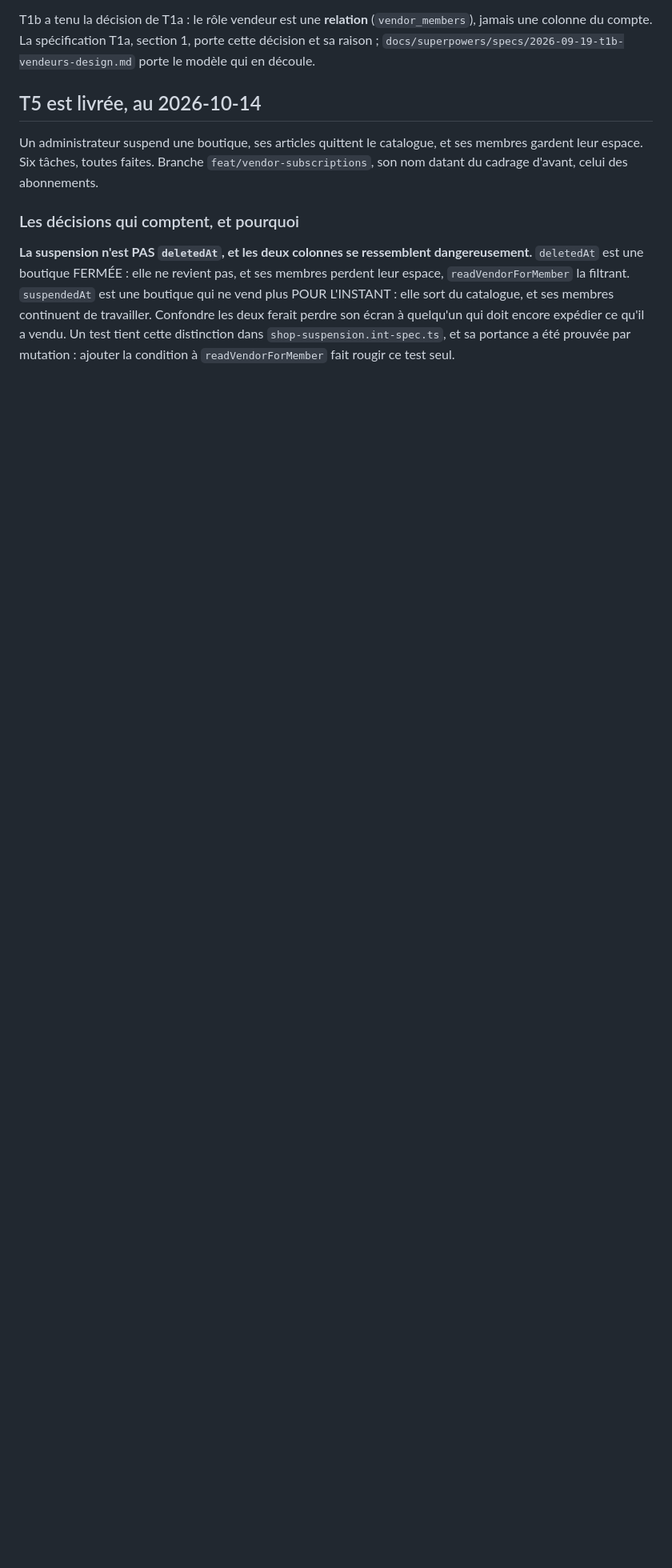
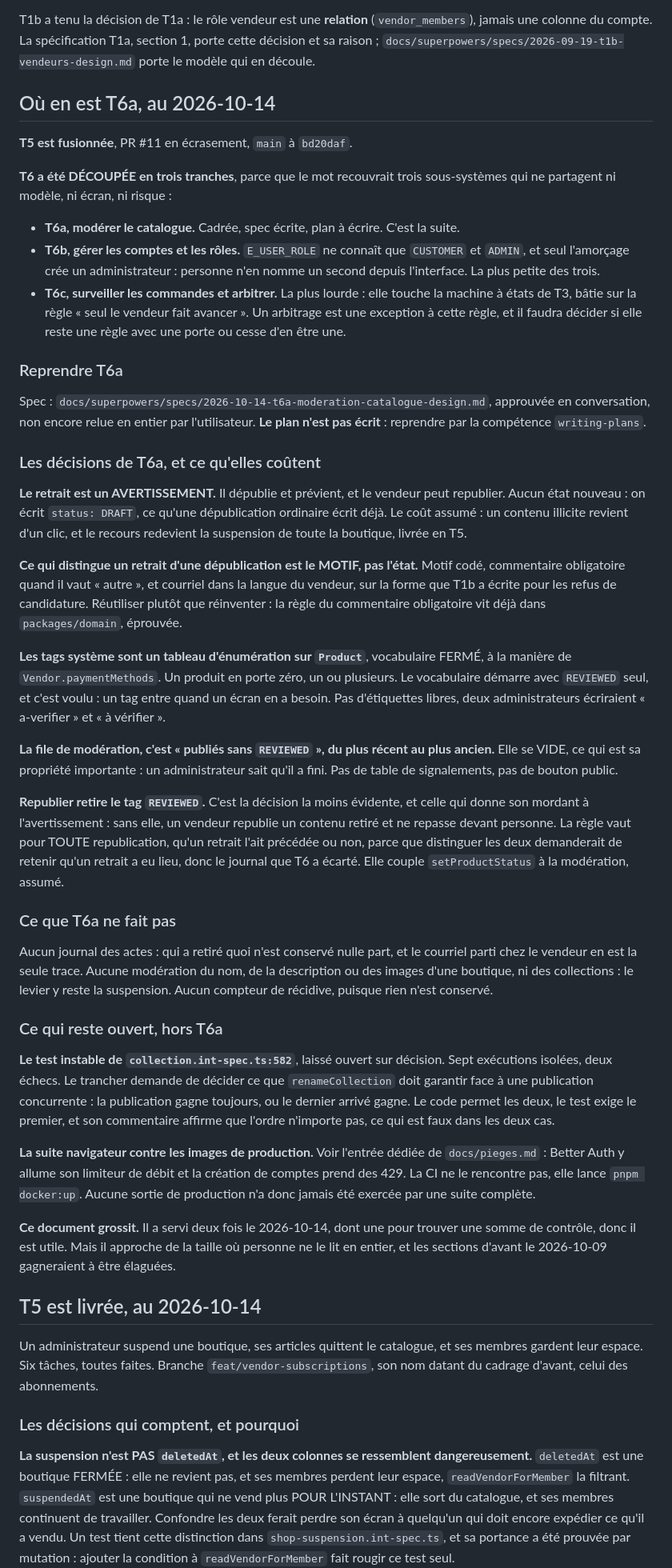
Before and after one commit to lexnotor/clemperl, a Markdown page: docs/passation.md, the part around one of its changes. Shown at 80% size. Drawn GitHub-style; blank space fills up the shorter version.

Commit message:
Scope moderation: a retirement is a warning, and a closed tag vocabulary
T6 was a label, not a slice: it covered three subsystems sharing neither
model, screen nor risk. Split into T6a moderation, T6b accounts and roles,
T6c order oversight. This scopes the first.

An administrator pulls a product that does not belong in the catalogue
without punishing the whole shop, which suspension already does and does
bluntly. The retirement unpublishes and notifies, and the vendor may
publish again: no new state, just `DRAFT`, the same thing an ordinary
unpublish writes. What separates the two is the reason, carried the way
T1b already carries a rejected application.

The queue is published products without the `REVIEWED` tag, newest first,
so it empties and an administrator knows when they are done. Tags are a
closed enum array on `Product`, like a shop's payment methods: no free
labels, because two administrators would write the same thing two ways.

Publishing clears `REVIEWED`, for every publish. Without that, a vendor
republishes what was pulled and never passes anyone again, and the warning
warns nothing. Telling a republish-after-retirement from an ordinary one
would need a record that a retirement happened, which is the journal T6
left out.

```diff
--- a/docs/passation.md
+++ b/docs/passation.md
@@ -95,6 +97,79 @@ T1b a tenu la décision de T1a : le rôle vendeur est une **relation**
 (`vendor_members`), jamais une colonne du compte. La spécification T1a, section 1, porte
 cette décision et sa raison ; `docs/superpowers/specs/2026-09-19-t1b-vendeurs-design.md`
 porte le modèle qui en découle.
+
+## Où en est T6a, au 2026-10-14
+
+**T5 est fusionnée**, PR #11 en écrasement, `main` à `bd20daf`.
+
+**T6 a été DÉCOUPÉE en trois tranches**, parce que le mot recouvrait trois sous-systèmes qui
+ne partagent ni modèle, ni écran, ni risque :
+
+- **T6a, modérer le catalogue.** Cadrée, spec écrite, plan à écrire. C'est la suite.
+- **T6b, gérer les comptes et les rôles.** `E_USER_ROLE` ne connaît que `CUSTOMER` et `ADMIN`,
+  et seul l'amorçage crée un administrateur : personne n'en nomme un second depuis
+  l'interface. La plus petite des trois.
+- **T6c, surveiller les commandes et arbitrer.** La plus lourde : elle touche la machine à
+  états de T3, bâtie sur la règle « seul le vendeur fait avancer ». Un arbitrage est une
+  exception à cette règle, et il faudra décider si elle reste une règle avec une porte ou
+  cesse d'en être une.
+
+### Reprendre T6a
+
+Spec : `docs/superpowers/specs/2026-10-14-t6a-moderation-catalogue-design.md`, approuvée en
+conversation, non encore relue en entier par l'utilisateur. **Le plan n'est pas écrit** :
+reprendre par la compétence `writing-plans`.
+
+### Les décisions de T6a, et ce qu'elles coûtent
+
+**Le retrait est un AVERTISSEMENT.** Il dépublie et prévient, et le vendeur peut republier.
+Aucun état nouveau : on écrit `status: DRAFT`, ce qu'une dépublication ordinaire écrit déjà.
+Le coût assumé : un contenu illicite revient d'un clic, et le recours redevient la suspension
+de toute la boutique, livrée en T5.
+
+**Ce qui distingue un retrait d'une dépublication est le MOTIF, pas l'état.** Motif codé,
+commentaire obligatoire quand il vaut « autre », et courriel dans la langue du vendeur, sur
+la forme que T1b a écrite pour les refus de candidature. Réutiliser plutôt que réinventer :
+la règle du commentaire obligatoire vit déjà dans `packages/domain`, éprouvée.
+
+**Les tags système sont un tableau d'énumération sur `Product`**, vocabulaire FERMÉ, à la
+manière de `Vendor.paymentMethods`. Un produit en porte zéro, un ou plusieurs. Le vocabulaire
+démarre avec `REVIEWED` seul, et c'est voulu : un tag entre quand un écran en a besoin. Pas
+d'étiquettes libres, deux administrateurs écriraient « a-verifier » et « à vérifier ».
+
+**La file de modération, c'est « publiés sans `REVIEWED` », du plus récent au plus ancien.**
+Elle se VIDE, ce qui est sa propriété importante : un administrateur sait qu'il a fini. Pas
+de table de signalements, pas de bouton public.
+
+**Republier retire le tag `REVIEWED`.** C'est la décision la moins évidente, et celle qui
+donne son mordant à l'avertissement : sans elle, un vendeur republie un contenu retiré et ne
+repasse devant personne. La règle vaut pour TOUTE republication, qu'un retrait l'ait précédée
+ou non, parce que distinguer les deux demanderait de retenir qu'un retrait a eu lieu, donc le
+journal que T6 a écarté. Elle couple `setProductStatus` à la modération, assumé.
+
+### Ce que T6a ne fait pas
+
+Aucun journal des actes : qui a retiré quoi n'est conservé nulle part, et le courriel parti
+chez le vendeur en est la seule trace. Aucune modération du nom, de la description ou des
+images d'une boutique, ni des collections : le levier y reste la suspension. Aucun compteur
+de récidive, puisque rien n'est conservé.
+
+### Ce qui reste ouvert, hors T6a
+
+**Le test instable de `collection.int-spec.ts:582`**, laissé ouvert sur décision. Sept
+exécutions isolées, deux échecs. Le trancher demande de décider ce que `renameCollection`
+doit garantir face à une publication concurrente : la publication gagne toujours, ou le
+dernier arrivé gagne. Le code permet les deux, le test exige le premier, et son commentaire
+affirme que l'ordre n'importe pas, ce qui est faux dans les deux cas.
+
+**La suite navigateur contre les images de production.** Voir l'entrée dédiée de
+`docs/pieges.md` : Better Auth y allume son limiteur de débit et la création de comptes prend
+des 429. La CI ne le rencontre pas, elle lance `pnpm docker:up`. Aucune sortie de production
+n'a donc jamais été exercée par une suite complète.
+
+**Ce document grossit.** Il a servi deux fois le 2026-10-14, dont une pour trouver une somme
+de contrôle, donc il est utile. Mais il approche de la taille où personne ne le lit en
+entier, et les sections d'avant le 2026-10-09 gagneraient à être élaguées.
 
 ## T5 est livrée, au 2026-10-14
 
```
Also changed, not shown: other parts of docs/passation.md (+3 -1 lines), 1 other file.
